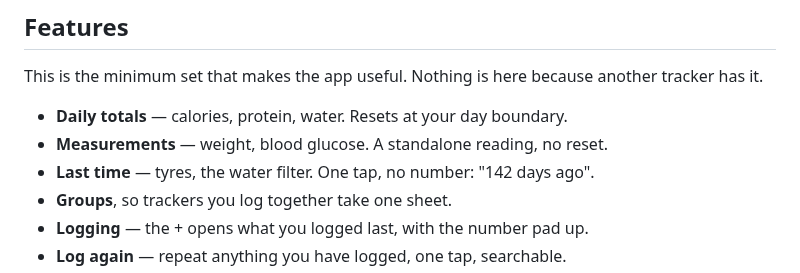
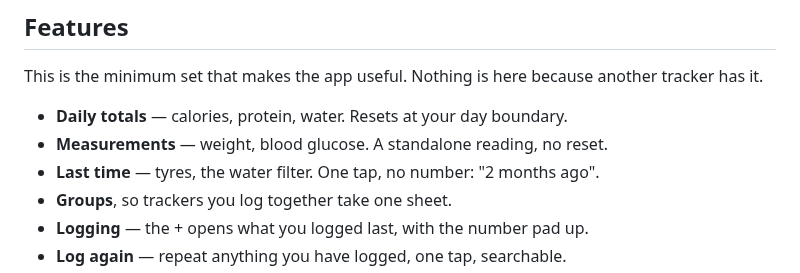
Before and after one commit to novoselov-ab/boring-tracker, a Markdown page: README.md, the part around the change. Drawn GitHub-style.

Commit message:
Fix the last-time example the README could never show
The Features bullet said a last-time tracker reads "142 days ago". That string
came from the brief and from the TODO entry, both written before the kind was
built, and the kind that actually landed in dad286f cannot produce it.

`Elapsed` allows [.day, .month, .year] and deliberately drops weeks, so the
ladder leaves days behind after a month. Checked rather than reasoned about:
a throwaway script built `Date.AnchoredRelativeFormatStyle` with those same
allowed fields and formatted a run of intervals — 9 days reads "9 days ago",
30 days reads "1 month ago", 60 reads "2 months ago", and 142 reads "4 months
ago". There is no interval at which the app prints "142 days ago".

Changed to "2 months ago", which is the 60-day rung and is pinned by a test in
that commit, and is the more realistic reading for tyres anyway.

```diff
--- a/README.md
+++ b/README.md
@@ -44,7 +44,7 @@ another tracker has it.
 
 - **Daily totals** — calories, protein, water. Resets at your day boundary.
 - **Measurements** — weight, blood glucose. A standalone reading, no reset.
-- **Last time** — tyres, the water filter. One tap, no number: "142 days ago".
+- **Last time** — tyres, the water filter. One tap, no number: "2 months ago".
 - **Groups**, so trackers you log together take one sheet.
 - **Logging** — the + opens what you logged last, with the number pad up.
 - **Log again** — repeat anything you have logged, one tap, searchable.
```
